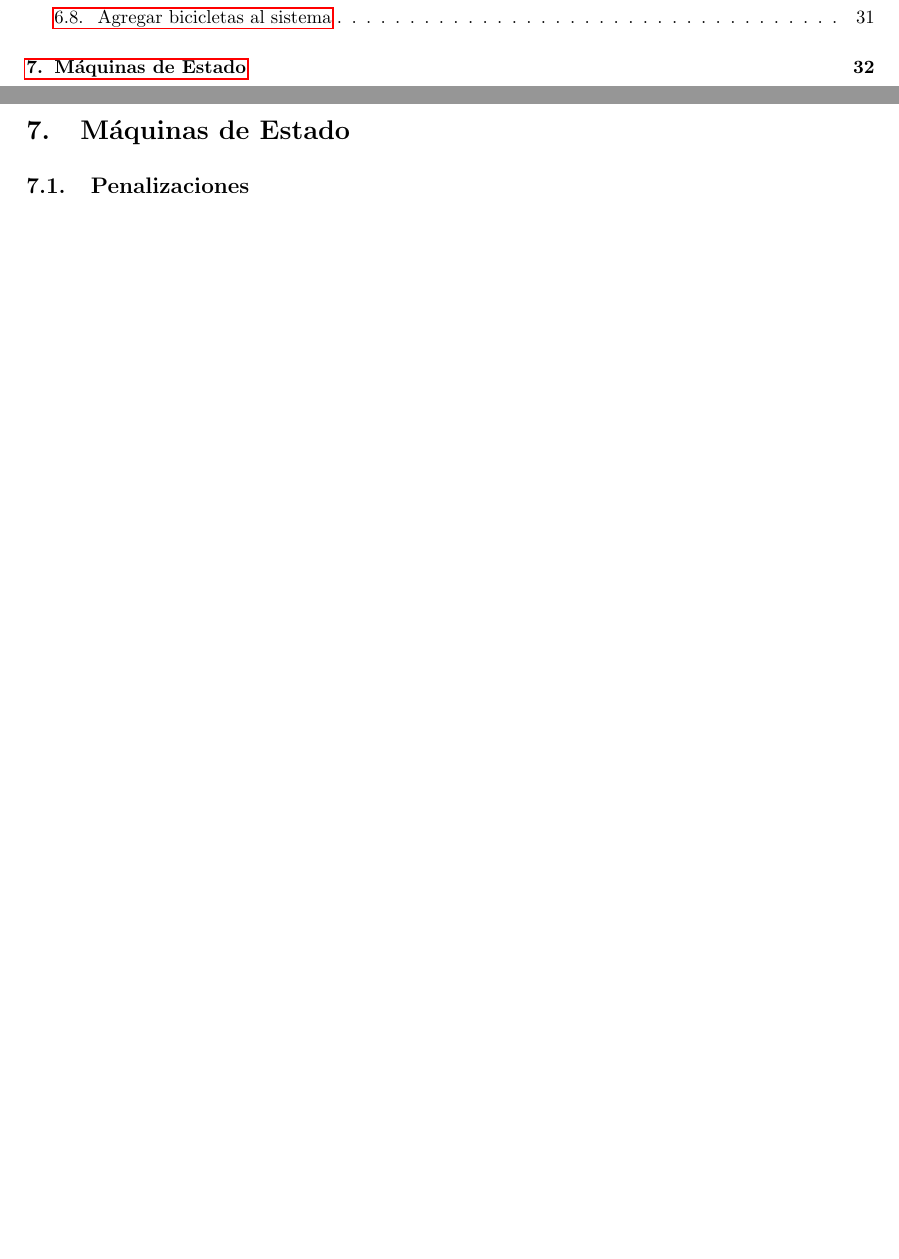
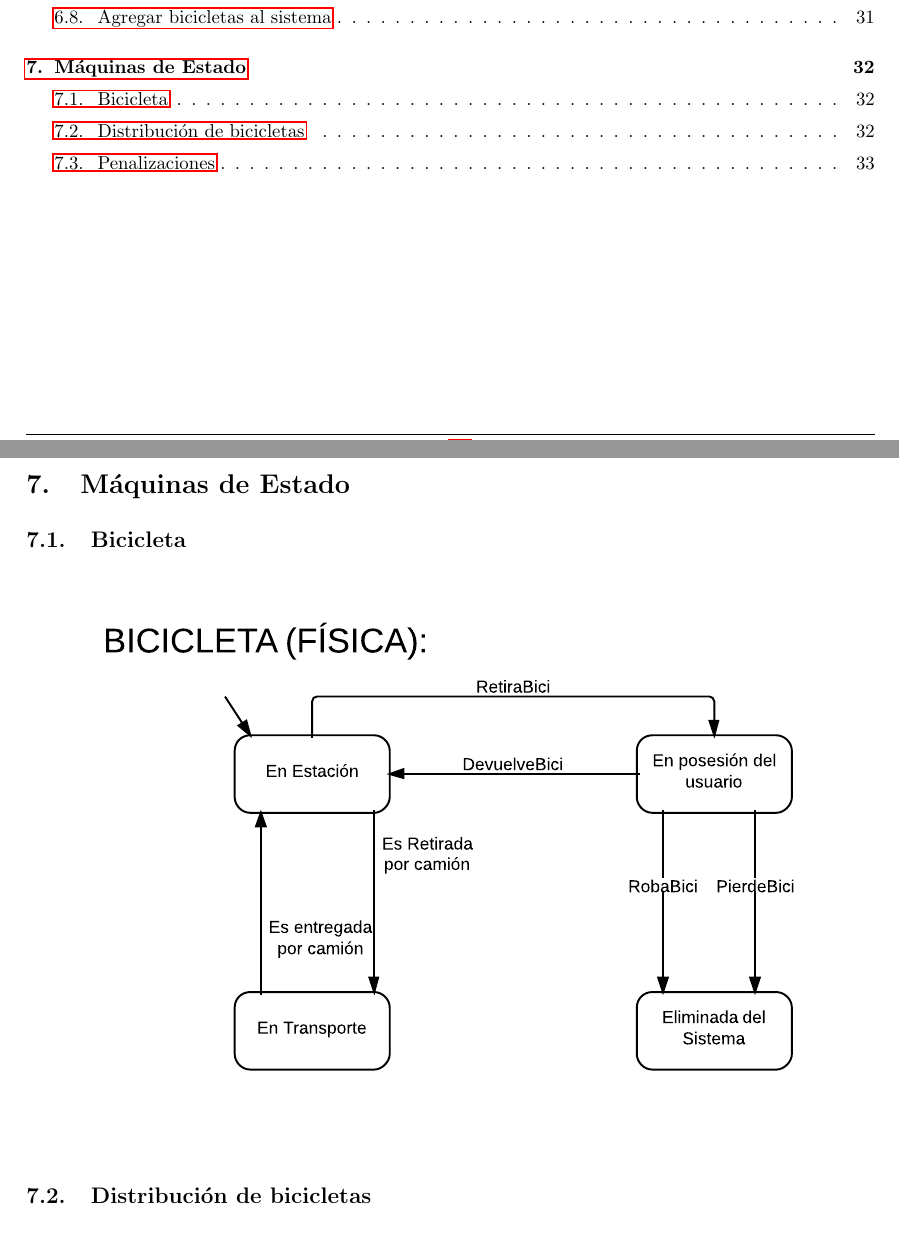
Before and after one commit to LeandroLovisolo/ISW-TP2, a LaTeX document (tex/informe.tex): two parts of pages 2 and 32 of 32 before the commit and two parts of pages 2 and 32 of 33 after it, joined at a grey line, cut so that both start at the same text, the shorter picture padded with empty space. Compiled offline with pdfLaTeX.

Commit message:
Máquinas de estado

```diff
--- a/tex/informe.tex
+++ b/tex/informe.tex
@@ -994,4 +994,10 @@ Cabe aclarar que estas no son todas las penalizaciones posibles, sino que son ú
 
 \section{Máquinas de Estado}
 
-\subsection{Penalizaciones} \label{fsm:penalizaciones}
+
+\subsection{Bicicleta}
+
+\diagramav{fsm-bicicleta}
+
+
+\subsection{Distribución de bicicletas}
```
Also changed, not shown: tex/diagramas/fsm-bicicleta.pdf (added), tex/diagramas/fsm-distribucion-de-bicicletas.pdf (added), tex/diagramas/fsm-penalizaciones.pdf (added), tex/informe.tex (8 more changed lines).
